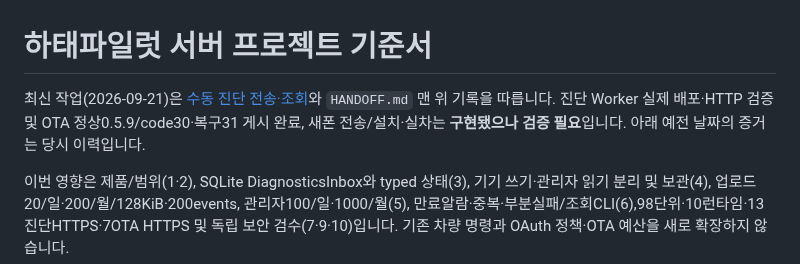
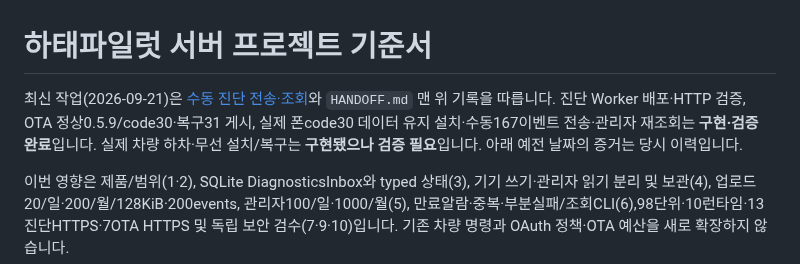
Before and after one commit to mr09101/hataepilot-wellknown, a Markdown page: PROJECT_BLUEPRINT.md, the part around the change. Drawn GitHub-style.

```diff
--- a/PROJECT_BLUEPRINT.md
+++ b/PROJECT_BLUEPRINT.md
@@ -1,6 +1,6 @@
 # 하태파일럿 서버 프로젝트 기준서
 
-최신 작업(2026-09-21)은 [수동 진단 전송·조회](updates/진단-전송과-조회-운영안내.md)와 `HANDOFF.md` 맨 위 기록을 따릅니다. 진단 Worker 실제 배포·HTTP 검증 및 OTA 정상0.5.9/code30·복구31 게시 완료, 새폰 전송/설치·실차는 **구현됐으나 검증 필요**입니다. 아래 예전 날짜의 증거는 당시 이력입니다.
+최신 작업(2026-09-21)은 [수동 진단 전송·조회](updates/진단-전송과-조회-운영안내.md)와 `HANDOFF.md` 맨 위 기록을 따릅니다. 진단 Worker 배포·HTTP 검증, OTA 정상0.5.9/code30·복구31 게시, 실제 폰code30 데이터 유지 설치·수동167이벤트 전송·관리자 재조회는 **구현·검증 완료**입니다. 실제 차량 하차·무선 설치/복구는 **구현됐으나 검증 필요**입니다. 아래 예전 날짜의 증거는 당시 이력입니다.
 
 이번 영향은 제품/범위(1·2), SQLite DiagnosticsInbox와 typed 상태(3), 기기 쓰기·관리자 읽기 분리 및 보관(4), 업로드20/일·200/월/128KiB·200events, 관리자100/일·1000/월(5), 만료알람·중복·부분실패/조회CLI(6),98단위·10런타임·13진단HTTPS·7OTA HTTPS 및 독립 보안 검수(7·9·10)입니다. 기존 차량 명령과 OAuth 정책·OTA 예산을 새로 확장하지 않습니다.
 
```
Also changed, not shown: HANDOFF.md (+3 -3 lines), updates/진단-전송과-조회-운영안내.md (+2 -2 lines).
